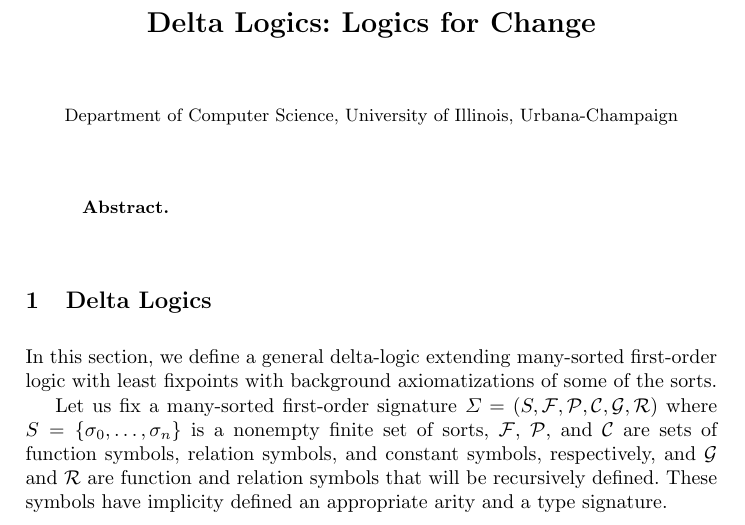
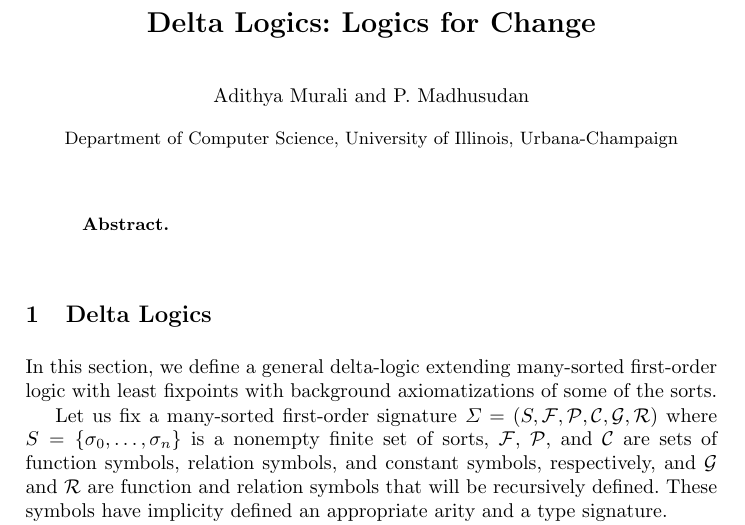
Before and after one commit to murali24adithya/Delta-Logic, a LaTeX paper (deltalogic.tex): part of page 1 of 12, cut so that both start at the same text. Compiled offline with pdfLaTeX.

```diff
--- a/deltalogic.tex
+++ b/deltalogic.tex
@@ -27,7 +27,7 @@
 
 %% Title information
 \title{Delta Logics: Logics for Change}
-\author{
+\author{Adithya Murali and P. Madhusudan
 }
 
 \institute{
```
Also changed, not shown: deltalogic.pdf, 3 other files.
